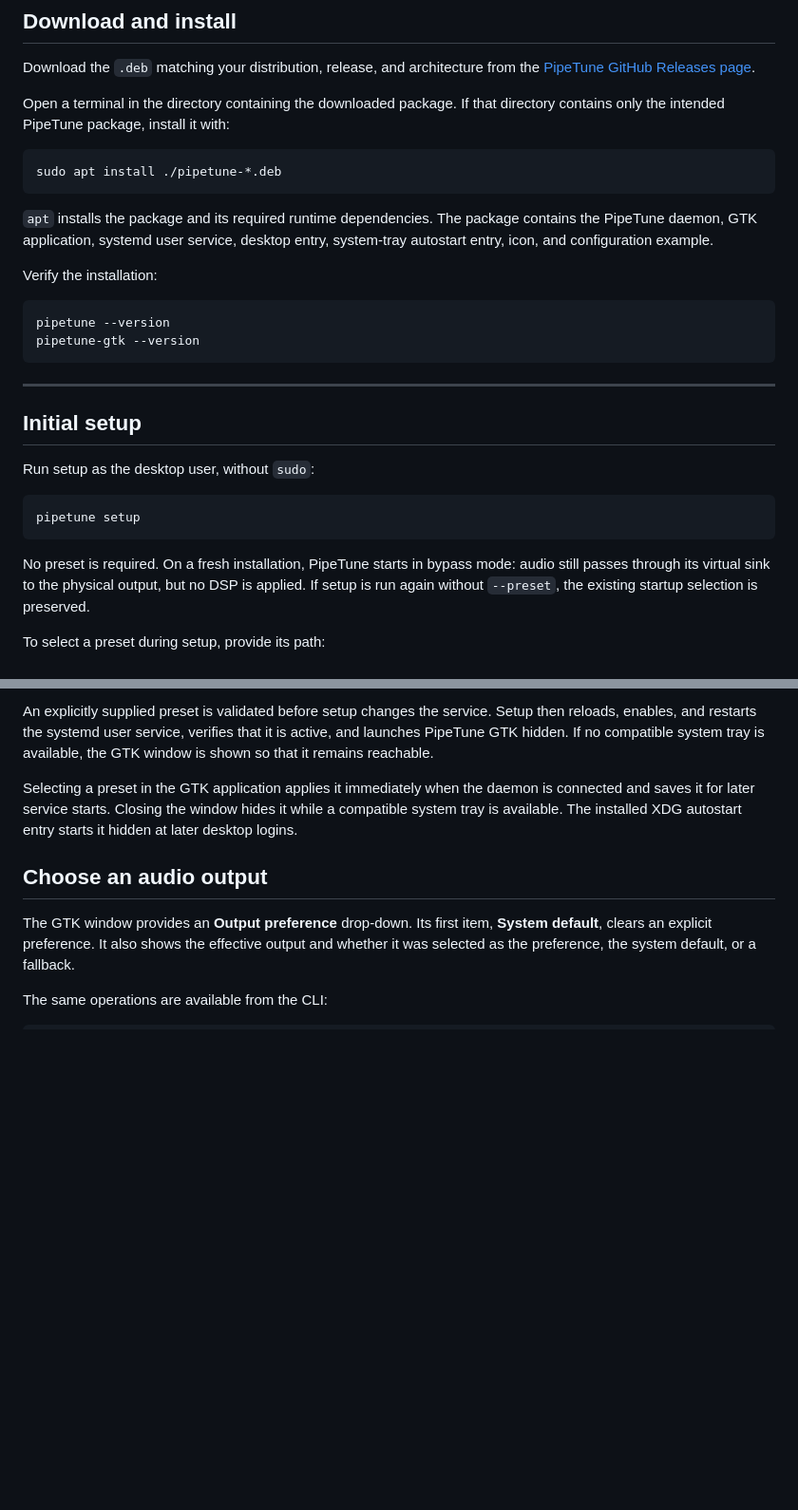
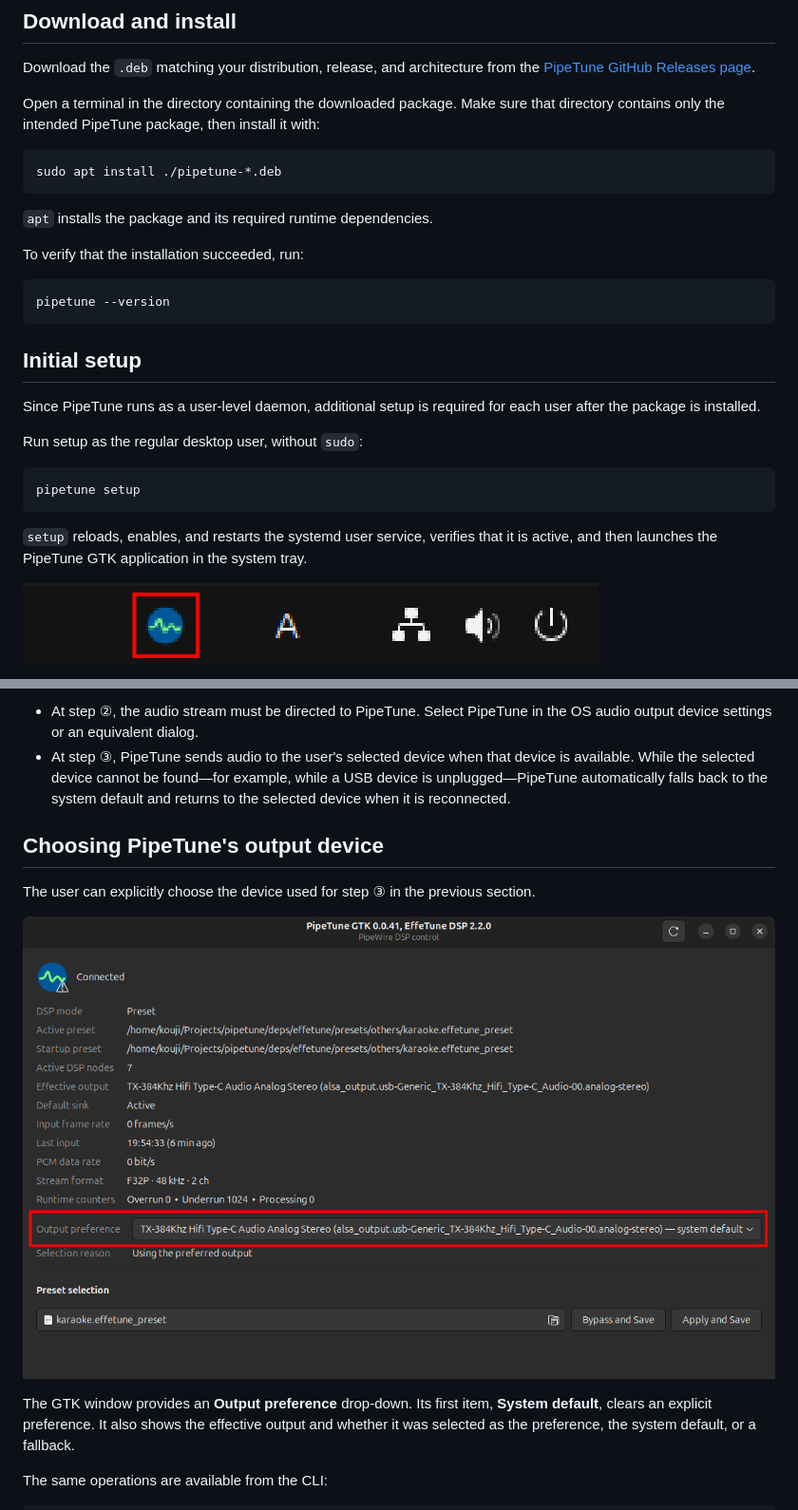
Before and after one commit to kekyo/pipetune, a Markdown page: README.md, 2 parts joined by grey strips. Shown at 95% size. GitHub-like rendering; pictures changed too: images/output-preference.png (added), images/system-tray.png (added); blank space fills up the shorter version.

````diff
--- a/README.md
+++ b/README.md
@@ -88,38 +63,34 @@ dpkg --print-architecture
 Download the `.deb` matching your distribution, release, and architecture
 from the [PipeTune GitHub Releases page](https://github.com/kekyo/pipetune/releases/).
 
-Open a terminal in the directory containing the downloaded package. If that
-directory contains only the intended PipeTune package, install it with:
+Open a terminal in the directory containing the downloaded package. Make sure
+that directory contains only the intended PipeTune package, then install it
+with:
 
 ```sh
 sudo apt install ./pipetune-*.deb
 ```
 
-`apt` installs the package and its required runtime dependencies. The package
-contains the PipeTune daemon, GTK application, systemd user service, desktop
-entry, system-tray autostart entry, icon, and configuration example.
+`apt` installs the package and its required runtime dependencies.
 
-Verify the installation:
+To verify that the installation succeeded, run:
 
 ```sh
 pipetune --version
-pipetune-gtk --version
 ```
-
----
 
 ## Initial setup
 
-Run setup as the desktop user, without `sudo`:
+Since PipeTune runs as a user-level daemon, additional setup is required for each user after the package is installed.
+
+Run setup as the regular desktop user, without `sudo`:
 
 ```sh
 pipetune setup
 ```
 
-No preset is required. On a fresh installation, PipeTune starts in bypass mode:
-audio still passes through its virtual sink to the physical output, but no DSP
-is applied. If setup is run again without `--preset`, the existing startup
-selection is preserved.
+`setup` reloads, enables, and restarts the systemd user service, verifies that
+it is active, and then launches the PipeTune GTK application in the system tray.
 
-To select a preset during setup, provide its path:
+![System tray](./images/system-tray.png)
 
@@ -128,16 +115,18 @@ pipetune setup --preset /absolute/path/to/example.effetune_preset
 ```
 
-An explicitly supplied preset is validated before setup changes the service.
-Setup then reloads, enables, and restarts the systemd user service, verifies
-that it is active, and launches PipeTune GTK hidden. If no compatible system
-tray is available, the GTK window is shown so that it remains reachable.
+- At step ②, the audio stream must be directed to PipeTune. Select PipeTune in
+  the OS audio output device settings or an equivalent dialog.
+- At step ③, PipeTune sends audio to the user's selected device when that
+  device is available. While the selected device cannot be found—for example,
+  while a USB device is unplugged—PipeTune automatically falls back to the
+  system default and returns to the selected device when it is reconnected.
 
-Selecting a preset in the GTK application applies it immediately when the
-daemon is connected and saves it for later service starts. Closing the window
-hides it while a compatible system tray is available. The installed XDG
-autostart entry starts it hidden at later desktop logins.
+## Choosing PipeTune's output device
 
-## Choose an audio output
+The user can explicitly choose the device used for step ③ in the previous
+section.
+
+![Output preference](./images/output-preference.png)
 
 The GTK window provides an **Output preference** drop-down. Its first item,
 **System default**, clears an explicit preference. It also shows the effective
````
Also changed, not shown: other parts of README.md (+52 -42 lines), README_ja.md (+67 -68 lines), images/preset-application.png (added).
